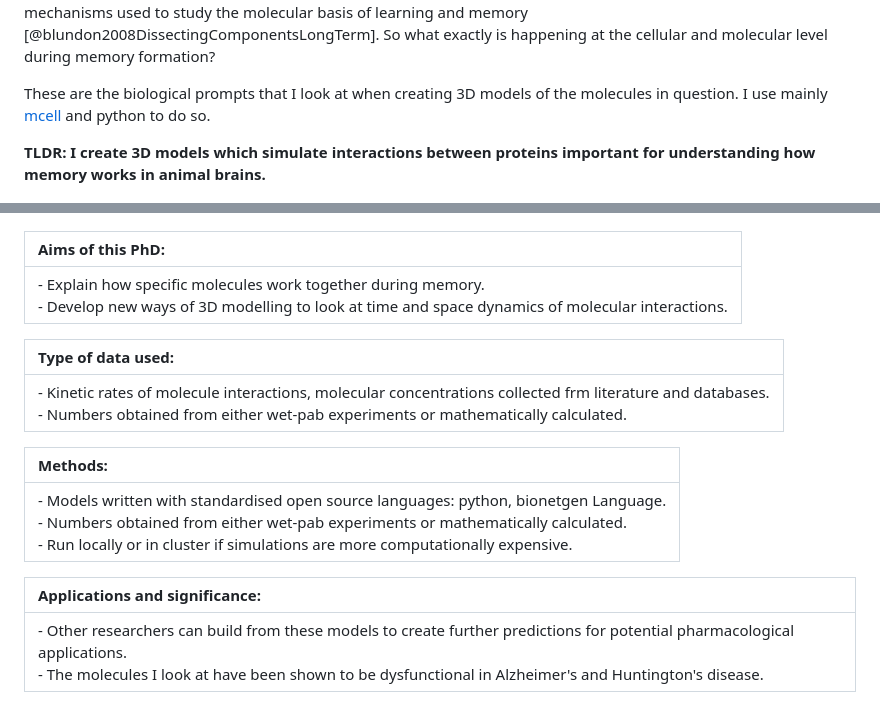
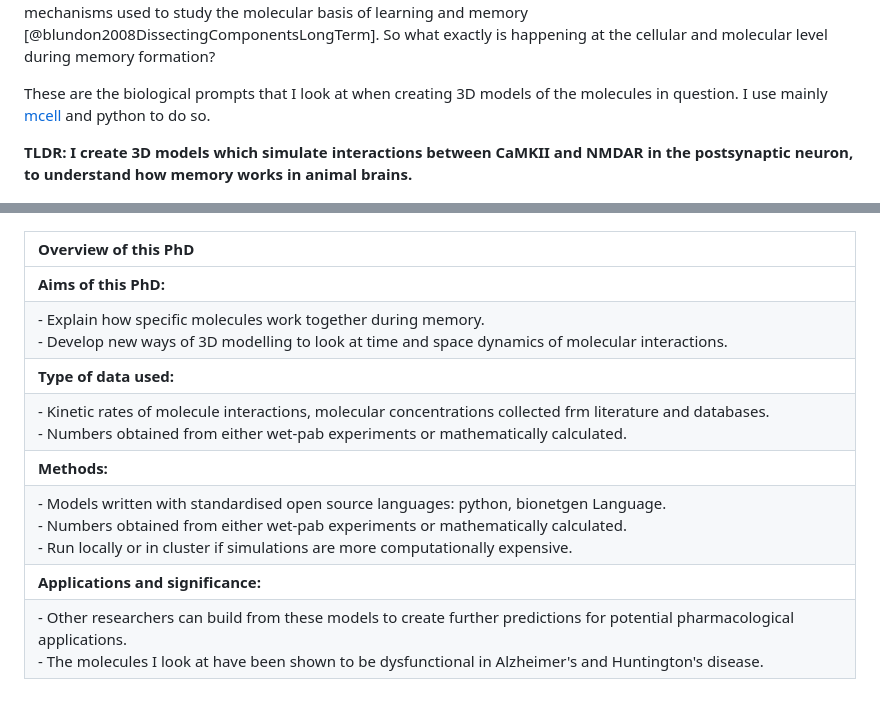
Before and after one commit to Susana465/third_year_report, a Markdown page: whatsmyphd.md, 2 parts joined by grey strips. Drawn GitHub-style.

Commit message:
new format table and more precise tldr

```diff
--- a/whatsmyphd.md
+++ b/whatsmyphd.md
@@ -5,24 +5,19 @@ When studying learning and memory at the molecular level, in health and disease,
 
 These are the biological prompts that I look at when creating 3D models of the molecules in question. I use mainly [mcell](https://mcell.org/) and python to do so.
 
-**TLDR: I create 3D models which simulate interactions between proteins important for understanding how memory works in animal brains.**
+**TLDR: I create 3D models which simulate interactions between CaMKII and NMDAR in the postsynaptic neuron, to understand how memory works in animal brains.**
 
 ![Alt text](image.png)
 
-|Aims of this PhD:|
+|Overview of this PhD|
 |:---------|
+|**Aims of this PhD:**|
 | - Explain how specific molecules work together during memory.<br> - Develop new ways of 3D modelling to look at time and space dynamics of molecular interactions.|
-
-|Type of data used:|
-|:---------|
+|**Type of data used:**|
 | - Kinetic rates of molecule interactions, molecular concentrations collected frm literature and databases. <br> - Numbers obtained from either wet-pab experiments or mathematically calculated.|
-
-|Methods:|
-|:---------|
+|**Methods:**|
 | - Models written with standardised open source languages: python, bionetgen Language. <br> - Numbers obtained from either wet-pab experiments or mathematically calculated. <br> - Run locally or in cluster if simulations are more computationally expensive. |
-
-|Applications and significance:|
-|:---------|
+|**Applications and significance:**|
 | - Other researchers can build from these models to create further predictions for potential pharmacological applications. <br> - The molecules I look at have been shown to be dysfunctional in Alzheimer's and Huntington's disease. |
 
 ## Why use Computational Modelling to study biological systems?
```
